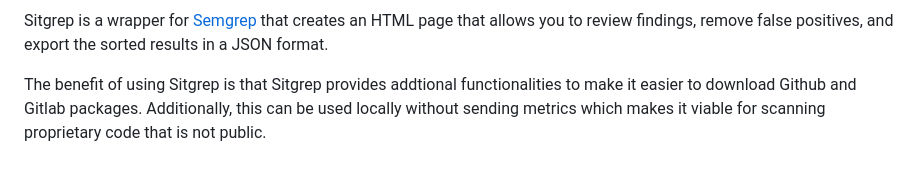
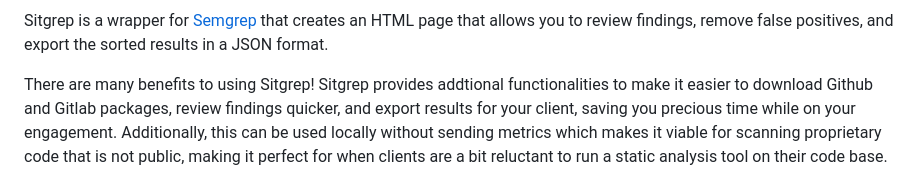
Before and after one commit to bvcyber/Sitgrep, a Markdown page: README.md, the part around the change. Drawn GitHub-style.

```diff
--- a/README.md
+++ b/README.md
@@ -2,7 +2,7 @@
 
 Sitgrep is a wrapper for [Semgrep](https://github.com/semgrep/semgrep) that creates an HTML page that allows you to review findings, remove false positives, and export the sorted results in a JSON format.
 
-The benefit of using Sitgrep is that Sitgrep provides addtional functionalities to make it easier to download Github and Gitlab packages. Additionally, this can be used locally without sending metrics which makes it viable for scanning proprietary code that is not public.
+There are many benefits to using Sitgrep! Sitgrep provides addtional functionalities to make it easier to download Github and Gitlab packages, review findings quicker, and export results for your client, saving you precious time while on your engagement. Additionally, this can be used locally without sending metrics which makes it viable for scanning proprietary code that is not public, making it perfect for when clients are a bit reluctant to run a static analysis tool on their code base.
 
 ![HTML Screenshot](assets/dashboard.png)
 ![HTML Screenshot](assets/findings.png)
```
